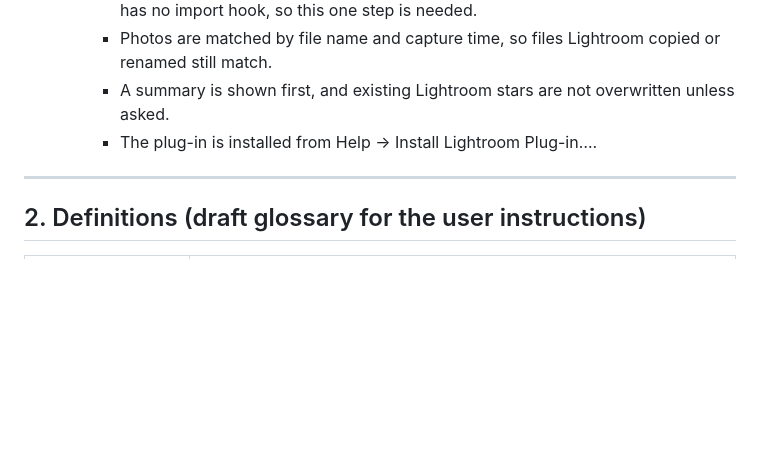
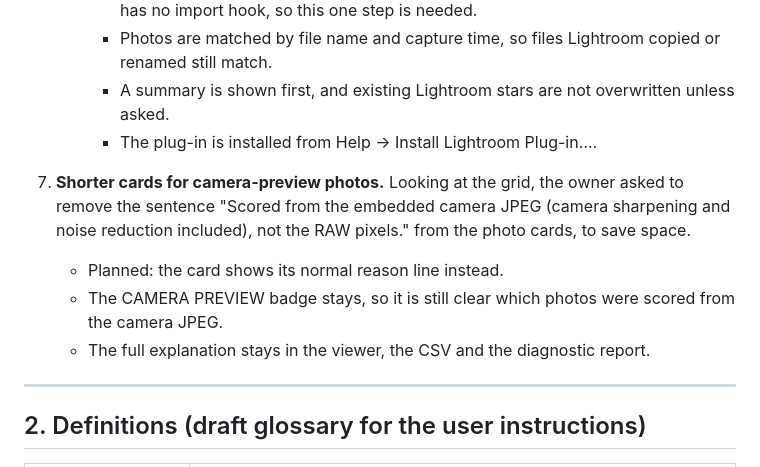
Before and after one commit to aandlee-lgtm/Project1, a Markdown page: docs/PRODUCT_HISTORY.md, the part around the change. GitHub-like rendering; blank space fills up the shorter version.

```diff
--- a/docs/PRODUCT_HISTORY.md
+++ b/docs/PRODUCT_HISTORY.md
@@ -143,6 +143,13 @@ Planned items from BACKLOG.md, with the discussion behind each:
      - A summary is shown first, and existing Lightroom stars are not overwritten unless asked.
      - The plug-in is installed from Help → Install Lightroom Plug-in….
 
+7. **Shorter cards for camera-preview photos.** Looking at the grid, the owner asked to remove the sentence
+   "Scored from the embedded camera JPEG (camera sharpening and noise reduction included), not the RAW pixels."
+   from the photo cards, to save space.
+   - Planned: the card shows its normal reason line instead.
+   - The CAMERA PREVIEW badge stays, so it is still clear which photos were scored from the camera JPEG.
+   - The full explanation stays in the viewer, the CSV and the diagnostic report.
+
 ---
 
 ## 2. Definitions (draft glossary for the user instructions)
```
Also changed, not shown: docs/BACKLOG.md (+1 -0 lines).
